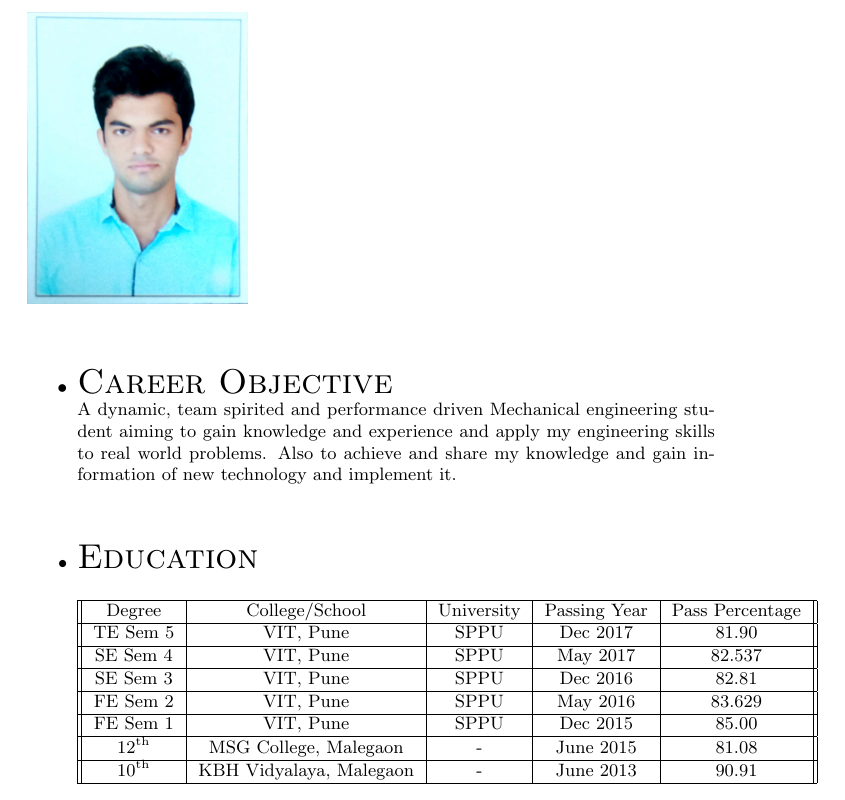
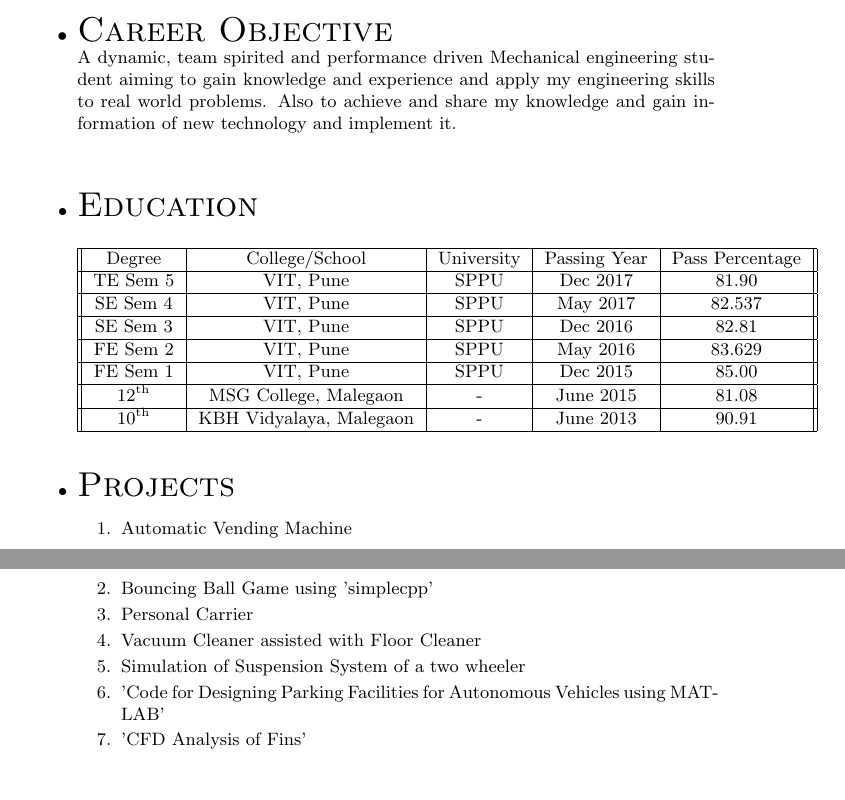
Before and after one commit to devendrajadhav3/devendrajadhav3, a LaTeX CV (DevendraResume.tex): part of the page before the commit and two parts of pages 1 and 2 of 2 after it, the two joined at a grey line, cut so that both start at the same text, the shorter picture padded with empty space. Compiled offline with pdfLaTeX.

Commit message:
Projects

```diff
--- a/DevendraResume.tex
+++ b/DevendraResume.tex
@@ -57,6 +57,23 @@ LinkedIn ID: https://www.linkedin.com/in/devendra-jadhav-6a1a79100
 \end{tabular}
 
 
+
+%Section: Projects
+\bigskip
+\item \LARGE{\textsc{Projects}}
+\begin{small}
+	\begin{enumerate}
+		\itemsep0em
+		\item Automatic Vending Machine
+		\item Bouncing Ball Game using 'simplecpp'
+		\item Personal Carrier
+		\item Vacuum Cleaner assisted with Floor Cleaner
+		\item Simulation of Suspension System of a two wheeler
+		\item 'Code for Designing Parking Facilities for Autonomous Vehicles using MATLAB'
+		\item 'CFD Analysis of Fins'
+	\end{enumerate}
+
+
+\end{small}
 \end{itemize}
-
 \end{document}
```
Also changed, not shown: DevendraResume.pdf, 2 other files.
